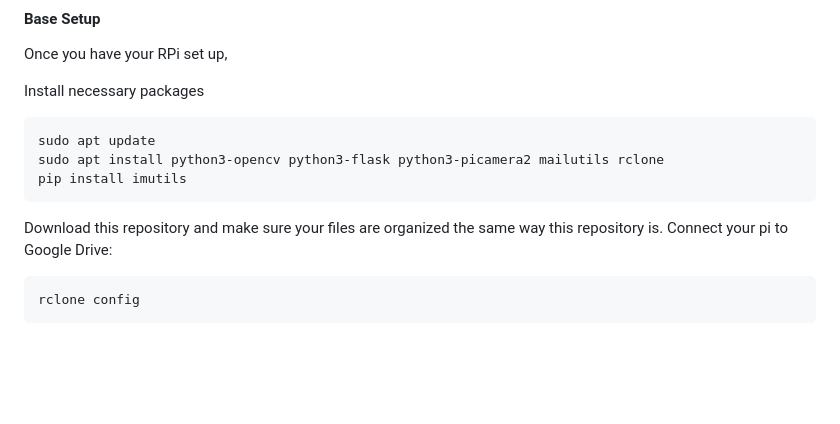
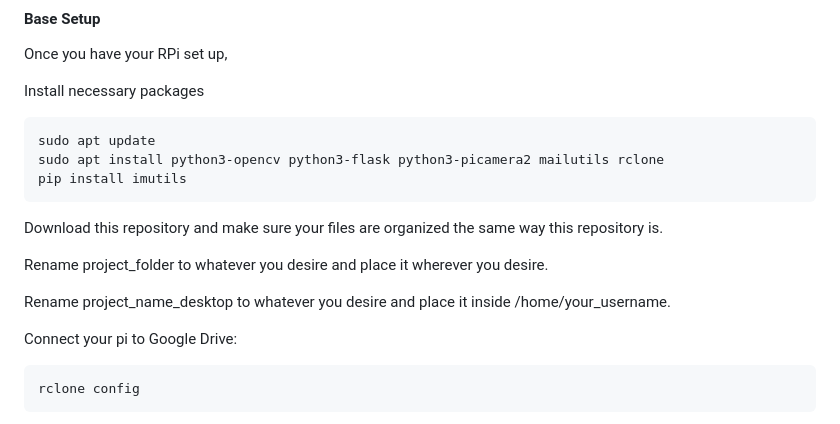
Before and after one commit to joyceful-lee/Motion-Doorbell-Camera, a Markdown page: README.md, the part around the change. Drawn GitHub-style; blank space fills up the shorter version.

````diff
--- a/README.md
+++ b/README.md
@@ -31,6 +31,11 @@ pip install imutils
 ```
 
 Download this repository and make sure your files are organized the same way this repository is.
+
+Rename project_folder to whatever you desire and place it wherever you desire.
+
+Rename project_name_desktop to whatever you desire and place it inside /home/your_username.
+
 Connect your pi to Google Drive:
 
 ```
````
